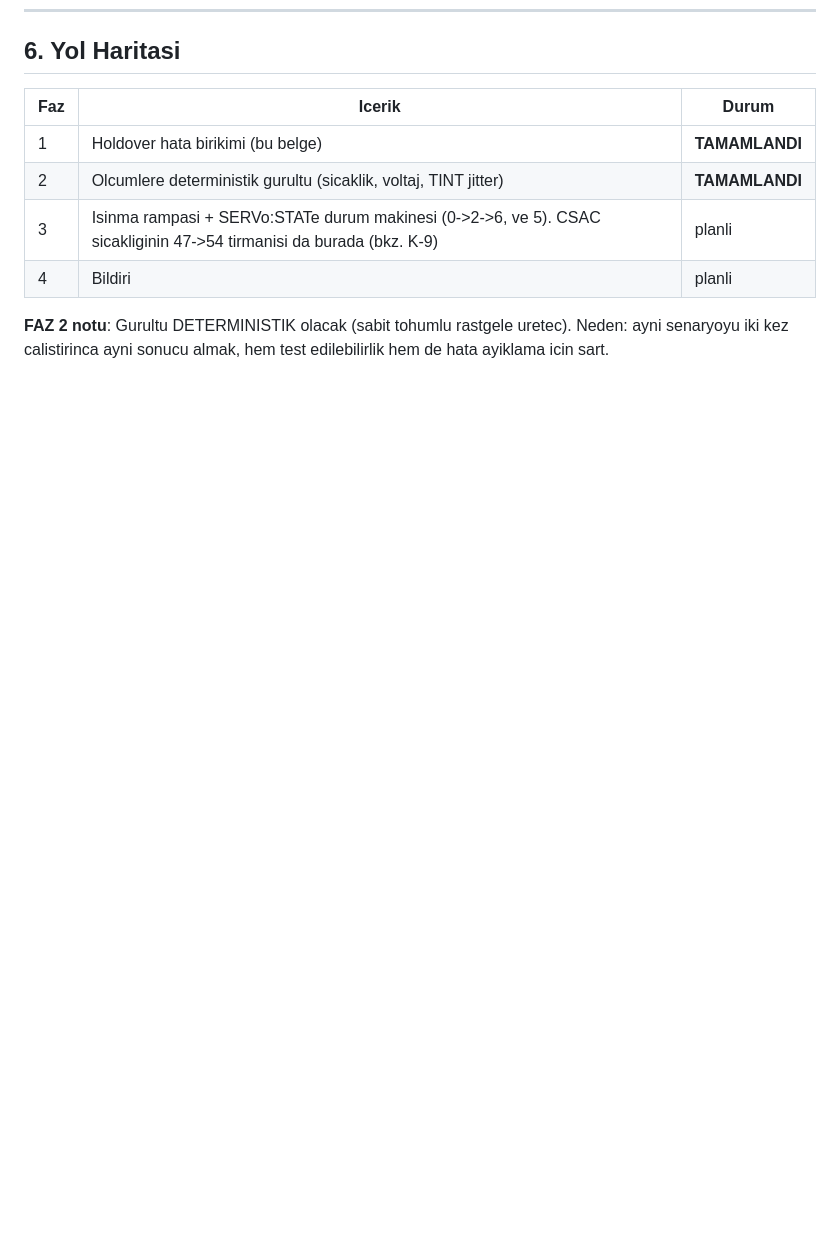
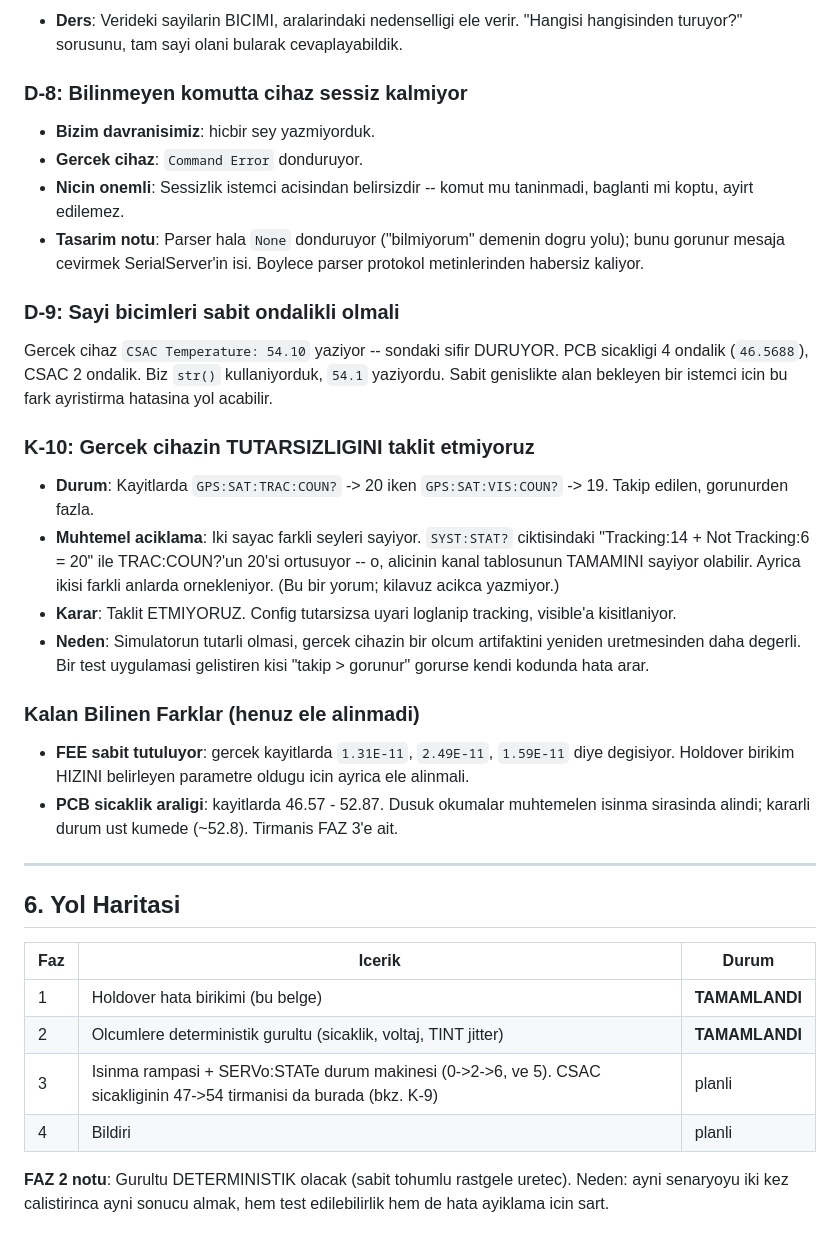
Before and after one commit to Pangea567/gnsdo-scpi-simulator, a Markdown page: docs/tasarim-kararlari.md, the part around one of its changes. Rendered like a GitHub page; blank space fills up the shorter version.

```diff
--- a/docs/tasarim-kararlari.md
+++ b/docs/tasarim-kararlari.md
@@ -354,3 +415,47 @@ Modeli kurarken fark edilen, mevcut kodda GERCEK CIHAZLA CELISEN noktalar:
+- **Ders**: Verideki sayilarin BICIMI, aralarindaki nedenselligi ele
+  verir. "Hangisi hangisinden turuyor?" sorusunu, tam sayi olani
+  bularak cevaplayabildik.
+
+### D-8: Bilinmeyen komutta cihaz sessiz kalmiyor
+- **Bizim davranisimiz**: hicbir sey yazmiyorduk.
+- **Gercek cihaz**: `Command Error` donduruyor.
+- **Nicin onemli**: Sessizlik istemci acisindan belirsizdir -- komut
+  mu taninmadi, baglanti mi koptu, ayirt edilemez.
+- **Tasarim notu**: Parser hala `None` donduruyor ("bilmiyorum"
+  demenin dogru yolu); bunu gorunur mesaja cevirmek SerialServer'in
+  isi. Boylece parser protokol metinlerinden habersiz kaliyor.
+
+### D-9: Sayi bicimleri sabit ondalikli olmali
+Gercek cihaz `CSAC Temperature: 54.10` yaziyor -- sondaki sifir
+DURUYOR. PCB sicakligi 4 ondalik (`46.5688`), CSAC 2 ondalik. Biz
+`str()` kullaniyorduk, `54.1` yaziyordu. Sabit genislikte alan
+bekleyen bir istemci icin bu fark ayristirma hatasina yol acabilir.
+
+### K-10: Gercek cihazin TUTARSIZLIGINI taklit etmiyoruz
+- **Durum**: Kayitlarda `GPS:SAT:TRAC:COUN?` -> 20 iken
+  `GPS:SAT:VIS:COUN?` -> 19. Takip edilen, gorunurden fazla.
+- **Muhtemel aciklama**: Iki sayac farkli seyleri sayiyor.
+  `SYST:STAT?` ciktisindaki "Tracking:14 + Not Tracking:6 = 20" ile
+  TRAC:COUN?'un 20'si ortusuyor -- o, alicinin kanal tablosunun
+  TAMAMINI sayiyor olabilir. Ayrica ikisi farkli anlarda ornekleniyor.
+  (Bu bir yorum; kilavuz acikca yazmiyor.)
+- **Karar**: Taklit ETMIYORUZ. Config tutarsizsa uyari loglanip
+  tracking, visible'a kisitlaniyor.
+- **Neden**: Simulatorun tutarli olmasi, gercek cihazin bir olcum
+  artifaktini yeniden uretmesinden daha degerli. Bir test uygulamasi
+  gelistiren kisi "takip > gorunur" gorurse kendi kodunda hata arar.
+
+### Kalan Bilinen Farklar (henuz ele alinmadi)
+- **FEE sabit tutuluyor**: gercek kayitlarda `1.31E-11`, `2.49E-11`,
+  `1.59E-11` diye degisiyor. Holdover birikim HIZINI belirleyen
+  parametre oldugu icin ayrica ele alinmali.
+- **PCB sicaklik araligi**: kayitlarda 46.57 - 52.87. Dusuk okumalar
+  muhtemelen isinma sirasinda alindi; kararli durum ust kumede
+  (~52.8). Tirmanis FAZ 3'e ait.
+
+---
+
+
 ## 6. Yol Haritasi
 
 | Faz | Icerik | Durum |
```
Also changed, not shown: other parts of docs/tasarim-kararlari.md (+61 -0 lines).
